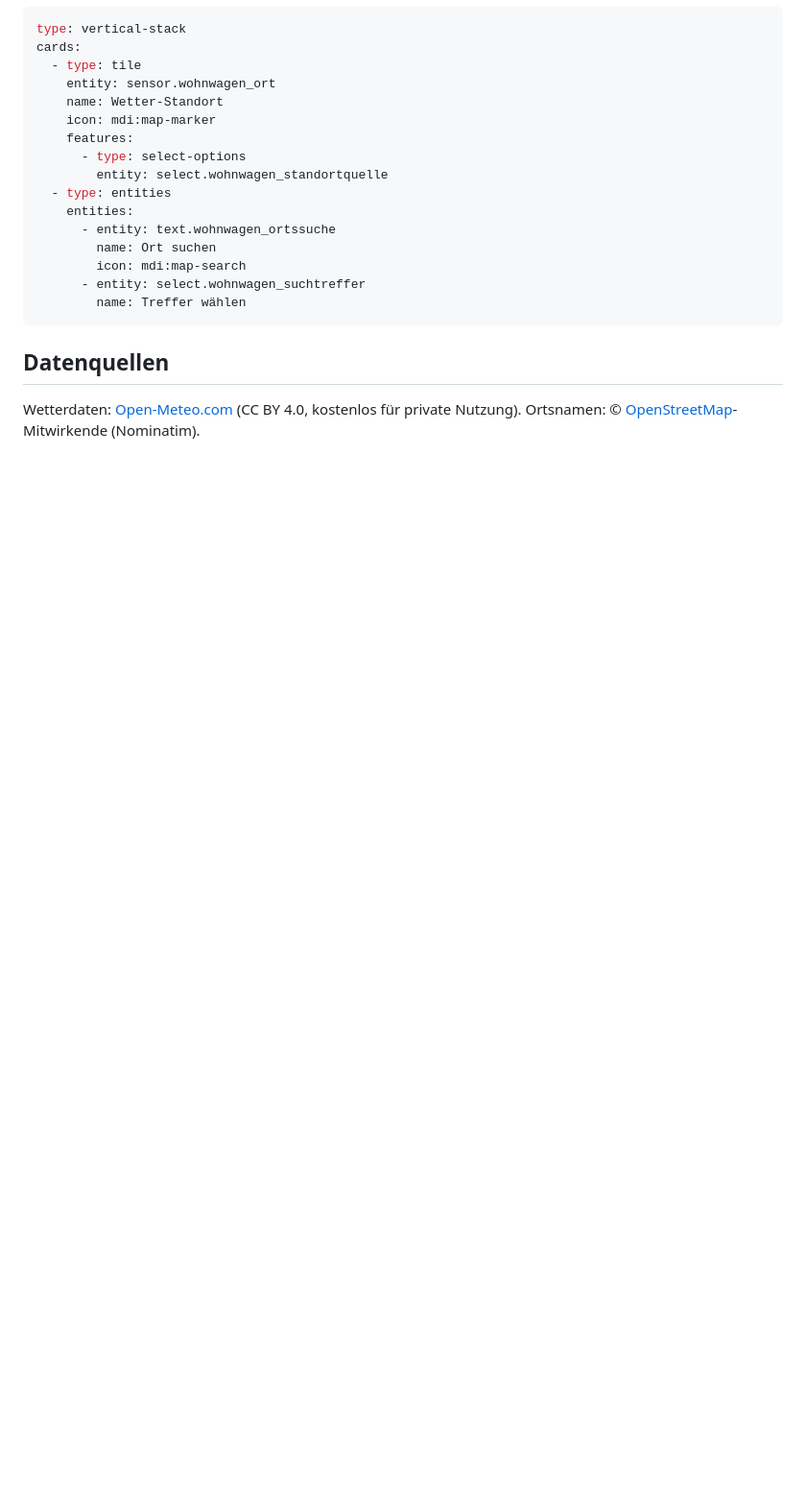
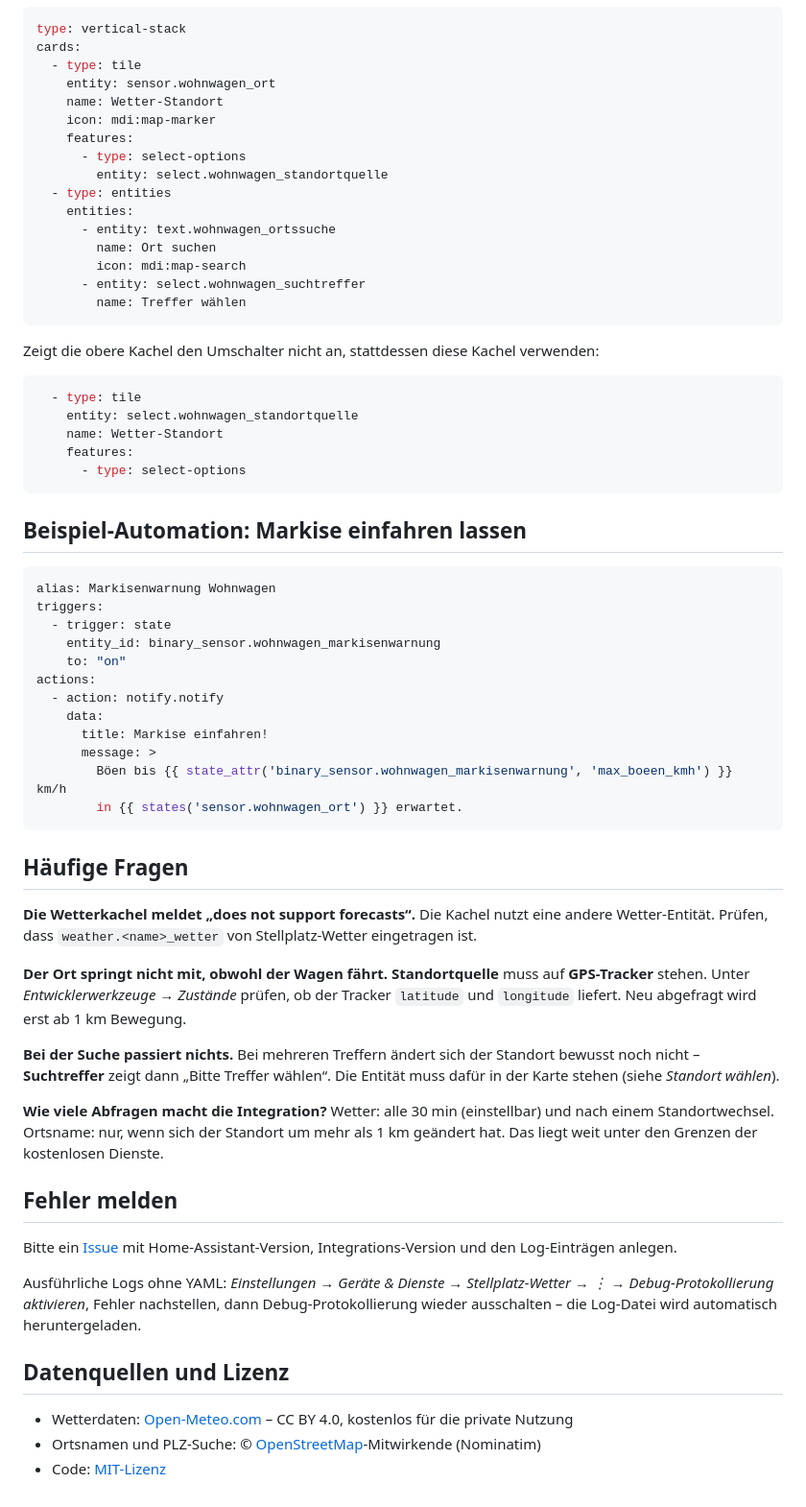
Before and after one commit to RainerBavaria/ha-stellplatz-wetter, a Markdown page: README.md, the part around one of its changes. Shown at 96% size. Rendered like a GitHub page; blank space fills up the shorter version.

Commit message:
Doku: README überarbeitet, Änderungsprotokoll, Schaubild, englische Kurzfassung

````diff
--- a/README.md
+++ b/README.md
@@ -98,7 +150,60 @@ cards:
         name: Treffer wählen
 ```
 
-## Datenquellen
+Zeigt die obere Kachel den Umschalter nicht an, stattdessen diese Kachel verwenden:
 
-Wetterdaten: [Open-Meteo.com](https://open-meteo.com) (CC BY 4.0, kostenlos für private Nutzung).
-Ortsnamen: © [OpenStreetMap](https://www.openstreetmap.org/copyright)-Mitwirkende (Nominatim).
+```yaml
+  - type: tile
+    entity: select.wohnwagen_standortquelle
+    name: Wetter-Standort
+    features:
+      - type: select-options
+```
+
+## Beispiel-Automation: Markise einfahren lassen
+
+```yaml
+alias: Markisenwarnung Wohnwagen
+triggers:
+  - trigger: state
+    entity_id: binary_sensor.wohnwagen_markisenwarnung
+    to: "on"
+actions:
+  - action: notify.notify
+    data:
+      title: Markise einfahren!
+      message: >
+        Böen bis {{ state_attr('binary_sensor.wohnwagen_markisenwarnung', 'max_boeen_kmh') }} km/h
+        in {{ states('sensor.wohnwagen_ort') }} erwartet.
+```
+
+## Häufige Fragen
+
+**Die Wetterkachel meldet „does not support forecasts“.**
+Die Kachel nutzt eine andere Wetter-Entität. Prüfen, dass `weather.<name>_wetter` von Stellplatz-Wetter eingetragen ist.
+
+**Der Ort springt nicht mit, obwohl der Wagen fährt.**
+**Standortquelle** muss auf **GPS-Tracker** stehen. Unter *Entwicklerwerkzeuge → Zustände* prüfen, ob der Tracker
+`latitude` und `longitude` liefert. Neu abgefragt wird erst ab 1 km Bewegung.
+
+**Bei der Suche passiert nichts.**
+Bei mehreren Treffern ändert sich der Standort bewusst noch nicht – **Suchtreffer** zeigt dann „Bitte Treffer wählen“.
+Die Entität muss dafür in der Karte stehen (siehe *Standort wählen*).
+
+**Wie viele Abfragen macht die Integration?**
+Wetter: alle 30 min (einstellbar) und nach einem Standortwechsel. Ortsname: nur, wenn sich der Standort um mehr als
+1 km geändert hat. Das liegt weit unter den Grenzen der kostenlosen Dienste.
+
+## Fehler melden
+
+Bitte ein [Issue](https://github.com/RainerBavaria/ha-stellplatz-wetter/issues) mit Home-Assistant-Version,
+Integrations-Version und den Log-Einträgen anlegen.
+
+Ausführliche Logs ohne YAML: *Einstellungen → Geräte & Dienste → Stellplatz-Wetter → ⋮ → Debug-Protokollierung aktivieren*,
+Fehler nachstellen, dann Debug-Protokollierung wieder ausschalten – die Log-Datei wird automatisch heruntergeladen.
+
+## Datenquellen und Lizenz
+
+- Wetterdaten: [Open-Meteo.com](https://open-meteo.com) – CC BY 4.0, kostenlos für die private Nutzung
+- Ortsnamen und PLZ-Suche: © [OpenStreetMap](https://www.openstreetmap.org/copyright)-Mitwirkende (Nominatim)
+- Code: [MIT-Lizenz](LICENSE)
````
Also changed, not shown: other parts of README.md (+103 -51 lines), CHANGELOG.md (added, +33 -0 lines), README.en.md (added, +50 -0 lines), docs/images/icon.png (added), 1 other file.
